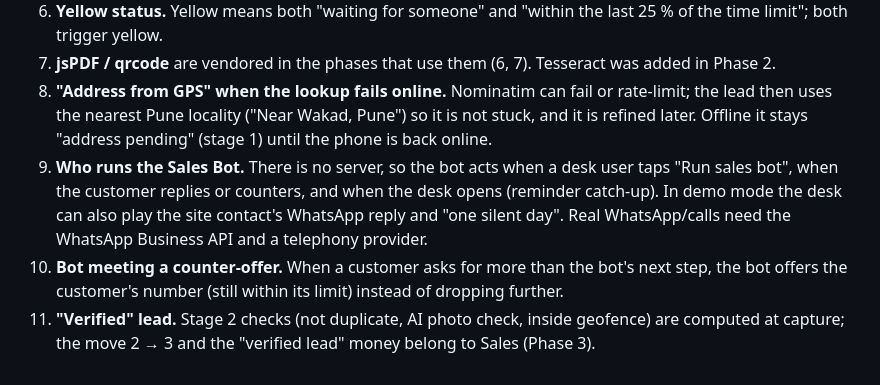
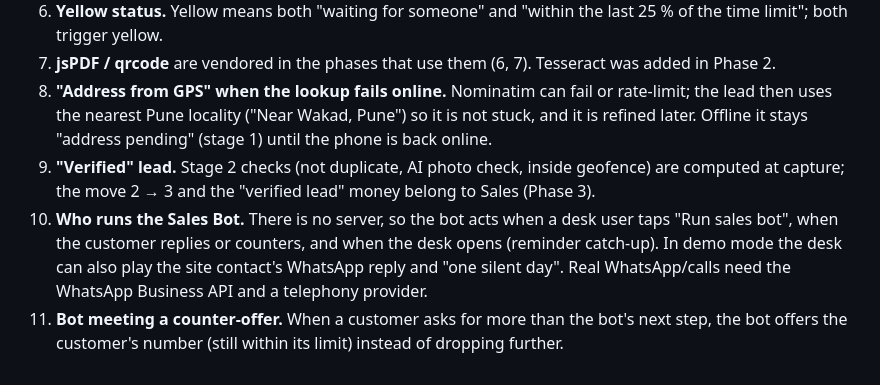
Before and after one commit to prashantashwable-cmyk/UNLIT-CODE, a Markdown page: LIMITS.md, the part around the change. Rendered like a GitHub page.

Commit message:
Order LIMITS decisions list
Co-Authored-By: Claude Opus 5.5 <noreply@anthropic.com>
Claude-Session: https://claude.ai/code/session_01URebNa2xSwVxD4K8Akoey1

```diff
--- a/LIMITS.md
+++ b/LIMITS.md
@@ -31,6 +31,6 @@
 6. **Yellow status.** Yellow means both "waiting for someone" and "within the last 25 % of the time limit"; both trigger yellow.
 7. **jsPDF / qrcode** are vendored in the phases that use them (6, 7). Tesseract was added in Phase 2.
 8. **"Address from GPS" when the lookup fails online.** Nominatim can fail or rate-limit; the lead then uses the nearest Pune locality ("Near Wakad, Pune") so it is not stuck, and it is refined later. Offline it stays "address pending" (stage 1) until the phone is back online.
+9. **"Verified" lead.** Stage 2 checks (not duplicate, AI photo check, inside geofence) are computed at capture; the move 2 → 3 and the "verified lead" money belong to Sales (Phase 3).
 10. **Who runs the Sales Bot.** There is no server, so the bot acts when a desk user taps "Run sales bot", when the customer replies or counters, and when the desk opens (reminder catch-up). In demo mode the desk can also play the site contact's WhatsApp reply and "one silent day". Real WhatsApp/calls need the WhatsApp Business API and a telephony provider.
 11. **Bot meeting a counter-offer.** When a customer asks for more than the bot's next step, the bot offers the customer's number (still within its limit) instead of dropping further.
-9. **"Verified" lead.** Stage 2 checks (not duplicate, AI photo check, inside geofence) are computed at capture; the move 2 → 3 and the "verified lead" money belong to Sales (Phase 3).
```
